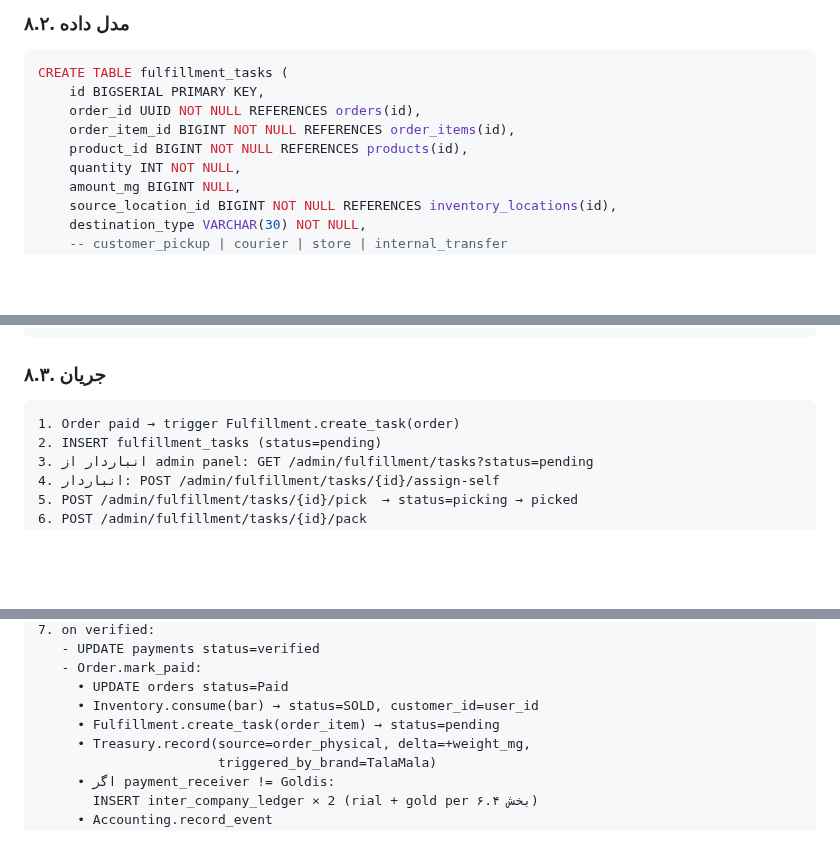
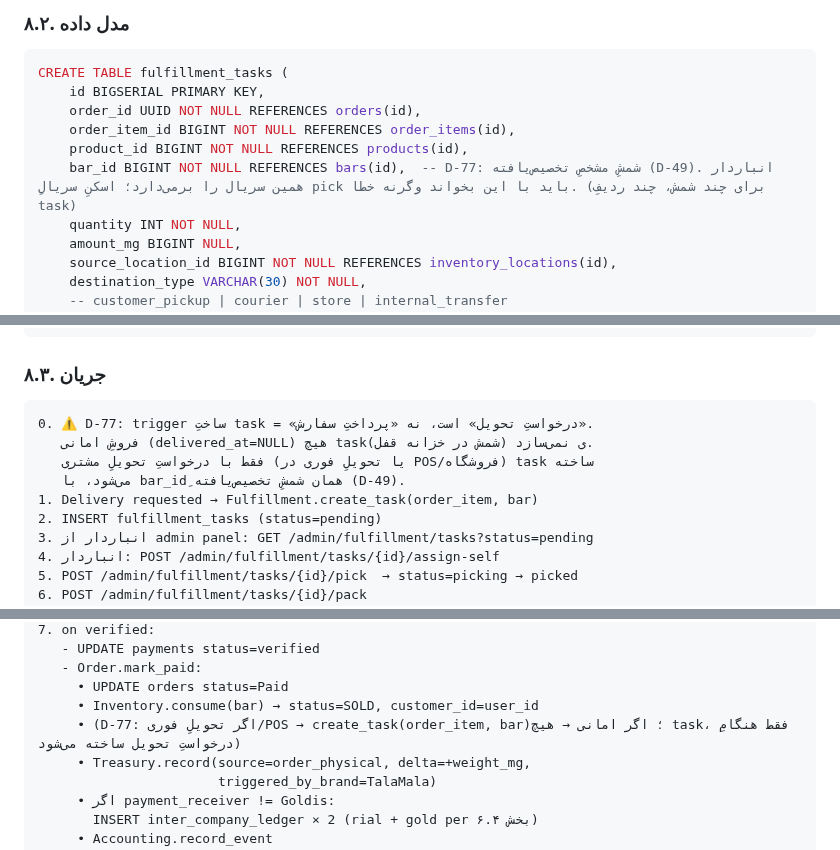
Before and after one commit to s4li/talamala_v4, a Markdown page: talamala_v5_architecture_spec.md, 3 parts joined by grey strips. Rendered like a GitHub page; blank space fills up the shorter version.

Commit message:
docs(v5): D-77 — resolve F-1 (fulfillment task: specific bar + delivery-request trigger)
(1) fulfillment_tasks gets bar_id referencing the allocated bar (D-49);
mandatory serial scan at pick must match bar_id else error — binds
sale-time allocator and warehouse picker to one serial. (2) Task
creation trigger = delivery request, NOT order payment. Custodial sale
(delivered_at NULL) creates no task (bar locked in vault); task only on
customer delivery request or immediate POS/store handover (restores v4
CustodialDeliveryRequest concept missing in section 8). Patched section
8 schema/flow and 12.1.

Co-Authored-By: Claude Opus 4.7 (1M context) <noreply@anthropic.com>

````diff
--- a/talamala_v5_architecture_spec.md
+++ b/talamala_v5_architecture_spec.md
@@ -843,6 +844,7 @@ CREATE TABLE fulfillment_tasks (
     order_id UUID NOT NULL REFERENCES orders(id),
     order_item_id BIGINT NOT NULL REFERENCES order_items(id),
     product_id BIGINT NOT NULL REFERENCES products(id),
+    bar_id BIGINT NOT NULL REFERENCES bars(id),  -- D-77: شمشِ مشخصِ تخصیص‌یافته (D-49). انباردار همین سریال را برمی‌دارد؛ اسکنِ سریالِ pick باید با این بخواند وگرنه خطا. (برای چند شمش، چند ردیفِ task)
     quantity INT NOT NULL,
     amount_mg BIGINT NULL,
     source_location_id BIGINT NOT NULL REFERENCES inventory_locations(id),
@@ -880,7 +882,11 @@ CREATE TABLE fulfillment_events (
 ### ۸.۳. جریان
 
 ```
-1. Order paid → trigger Fulfillment.create_task(order)
+0. ⚠️ D-77: trigger ساختِ task = «درخواستِ تحویل» است، نه «پرداختِ سفارش».
+   فروشِ امانی (delivered_at=NULL) هیچ taskی نمی‌سازد (شمش در خزانه قفل).
+   فقط با درخواستِ تحویلِ مشتری (یا تحویلِ فوری در POS/فروشگاه) task ساخته
+   می‌شود، با bar_idِ همان شمشِ تخصیص‌یافته (D-49).
+1. Delivery requested → Fulfillment.create_task(order_item, bar)
 2. INSERT fulfillment_tasks (status=pending)
 3. انباردار از admin panel: GET /admin/fulfillment/tasks?status=pending
 4. انباردار: POST /admin/fulfillment/tasks/{id}/assign-self
@@ -1562,7 +1568,7 @@ CREATE TABLE audit_logs (
    - Order.mark_paid:
      • UPDATE orders status=Paid
      • Inventory.consume(bar) → status=SOLD, customer_id=user_id
-     • Fulfillment.create_task(order_item) → status=pending
+     • (D-77: اگر تحویلِ فوری/POS → create_task(order_item, bar)؛ اگر امانی → هیچ task، فقط هنگامِ درخواستِ تحویل ساخته می‌شود)
      • Treasury.record(source=order_physical, delta=+weight_mg,
                        triggered_by_brand=TalaMala)
      • اگر payment_receiver != Goldis:
````
Also changed, not shown: other parts of talamala_v5_architecture_spec.md (+2 -1 lines).
